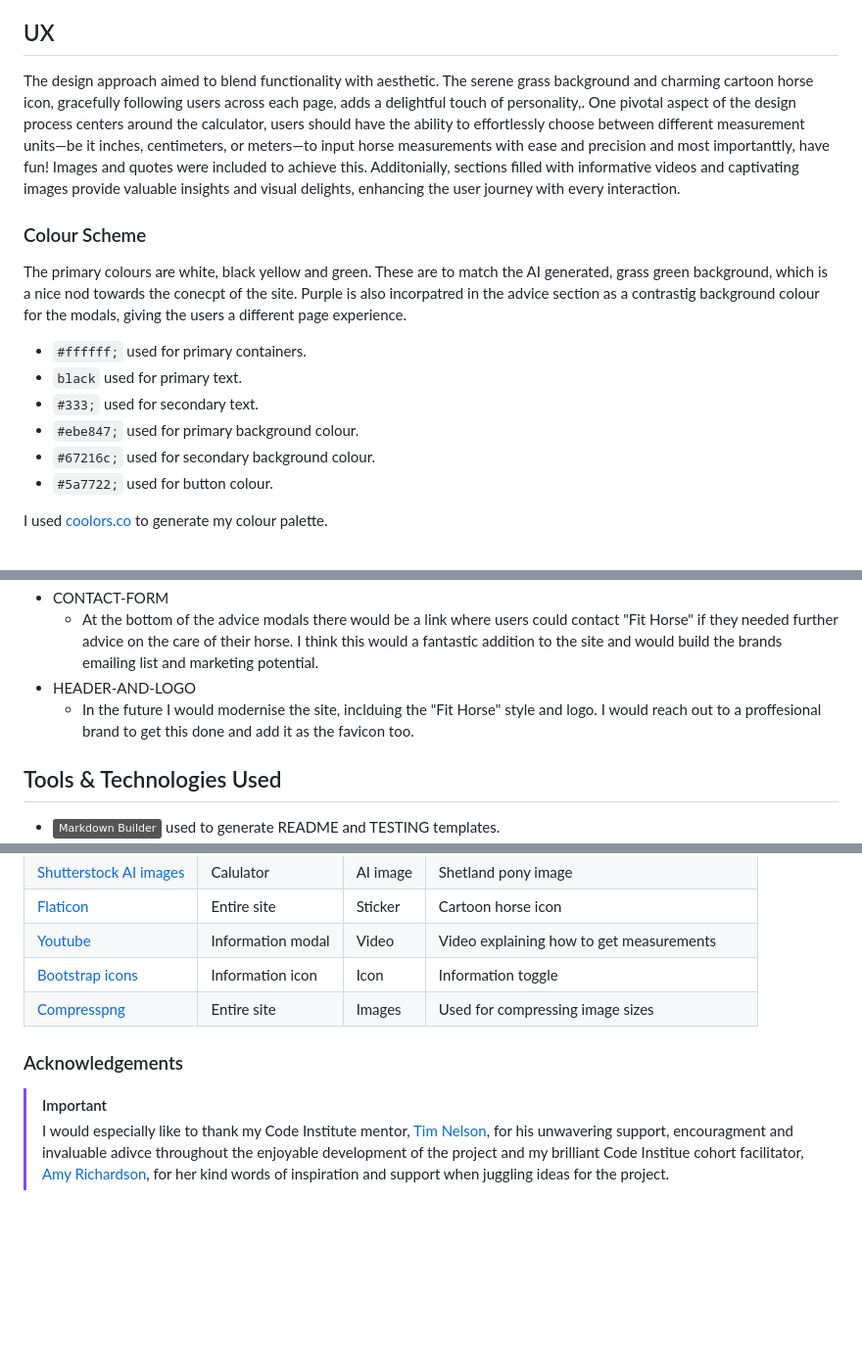
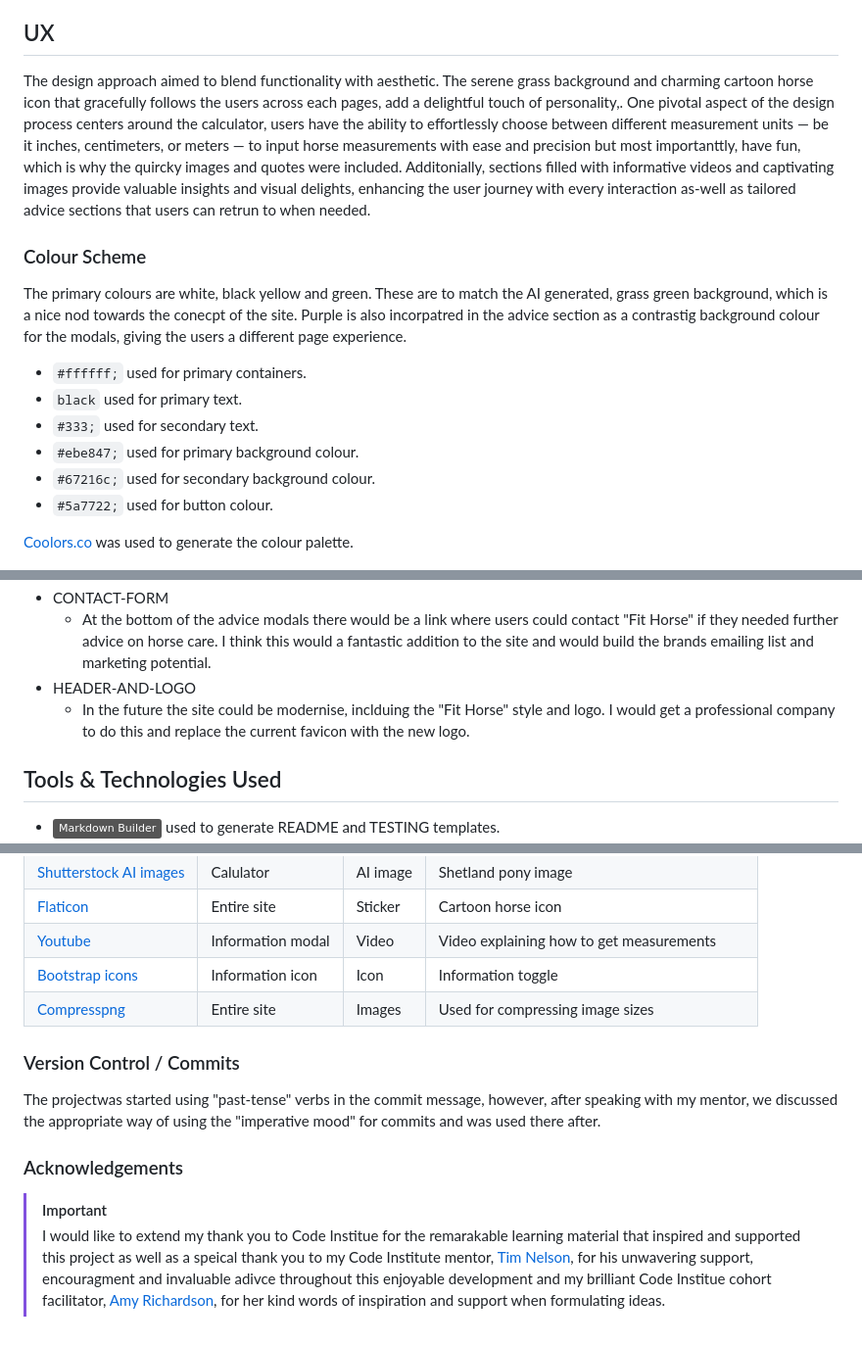
Before and after one commit to MeganRoberts-dev/fit_horse, a Markdown page: README.md, 3 parts joined by grey strips. Shown: that part at 98% size. GitHub-like rendering; badges without logos; blank space fills up the shorter version.

```diff
--- a/README.md
+++ b/README.md
@@ -15,7 +15,7 @@ Welcome to Fit Horse - equine fitness revolutionized! A go-to destination for un
 
 ## UX
 
-The design approach aimed to blend functionality with aesthetic. The serene grass background and charming cartoon horse icon, gracefully following users across each page, adds a delightful touch of personality,. One pivotal aspect of the design process centers around the calculator, users should have the ability to effortlessly choose between different measurement units—be it inches, centimeters, or meters—to input horse measurements with ease and precision and most importanttly, have fun! Images and quotes were included to achieve this. Additonially, sections filled with informative videos and captivating images provide valuable insights and visual delights, enhancing the user journey with every interaction.
+The design approach aimed to blend functionality with aesthetic. The serene grass background and charming cartoon horse icon that gracefully follows the users across each pages, add a delightful touch of personality,. One pivotal aspect of the design process centers around the calculator, users have the ability to effortlessly choose between different measurement units — be it inches, centimeters, or meters — to input horse measurements with ease and precision but most importanttly, have fun, which is why the quircky images and quotes were included. Additonially, sections filled with informative videos and captivating images provide valuable insights and visual delights, enhancing the user journey with every interaction as-well as tailored advice sections that users can retrun to when needed.
 
 ### Colour Scheme
 
@@ -28,7 +28,7 @@ The primary colours are white, black yellow and green. These are to match the AI
 - `#67216c;` used for secondary background colour.
 - `#5a7722;` used for button colour.
 
-I used [coolors.co](https://coolors.co/ffffff-000000-ebe847-5a7722) to generate my colour palette.
+[Coolors.co](https://coolors.co/ffffff-000000-ebe847-5a7722) was used to generate the colour palette.
 
 ![screenshot](documentation/coolers.png)
 
@@ -106,7 +105,7 @@ I have created wireframes for dekstop, tablet and mobile using the devleopling t
 - CONTACT-FORM
-    - At the bottom of the advice modals there would be a link where users could contact "Fit Horse" if they needed further advice on the care of their horse. I think this would a fantastic addition to the site and would build the brands emailing list and marketing potential.
+    - At the bottom of the advice modals there would be a link where users could contact "Fit Horse" if they needed further advice on horse care. I think this would a fantastic addition to the site and would build the brands emailing list and marketing potential.
 - HEADER-AND-LOGO
-  - In the future I would modernise the site, inclduing the "Fit Horse" style and logo. I would reach out to a proffesional brand to get this done and add it as the favicon too.
+  - In the future the site could be modernise, inclduing the "Fit Horse" style and logo. I would get a professional company to do this and replace the current favicon with the new logo.
 
 ## Tools & Technologies Used
 
@@ -197,6 +196,10 @@ You can fork this repository by using the following steps:
 | [Bootstrap icons](https://icons.getbootstrap.com/) | Information icon | Icon | Information toggle
 | [Compresspng](https://compresspng.com/) | Entire site | Images | Used for compressing image sizes
 
+### Version Control / Commits
+
+The projectwas started using "past-tense" verbs in the commit message, however, after speaking with my mentor, we discussed the appropriate way of using the "imperative mood" for commits and was used there after.
+
 ### Acknowledgements
 > [!IMPORTANT]
-> I would especially like to thank my Code Institute mentor, [Tim Nelson](https://github.com/TravelTimN), for his unwavering  support, encouragment and invaluable adivce throughout the enjoyable development of the project and my brilliant Code Institue cohort facilitator, [Amy Richardson](https://code-institute-room.slack.com/team/U06CZC2JZTN), for her kind words of inspiration and support when juggling ideas for the project.
+> I would like to extend my thank you to Code Institue for the remarakable learning material that inspired and supported this project as well as a speical thank you to my Code Institute mentor, [Tim Nelson](https://github.com/TravelTimN), for his unwavering  support, encouragment and invaluable adivce throughout this enjoyable development and my brilliant Code Institue cohort facilitator, [Amy Richardson](https://code-institute-room.slack.com/team/U06CZC2JZTN), for her kind words of inspiration and support when formulating ideas.
```
Also changed, not shown: other parts of README.md (+10 -11 lines), TESTING.md (+6 -6 lines).
